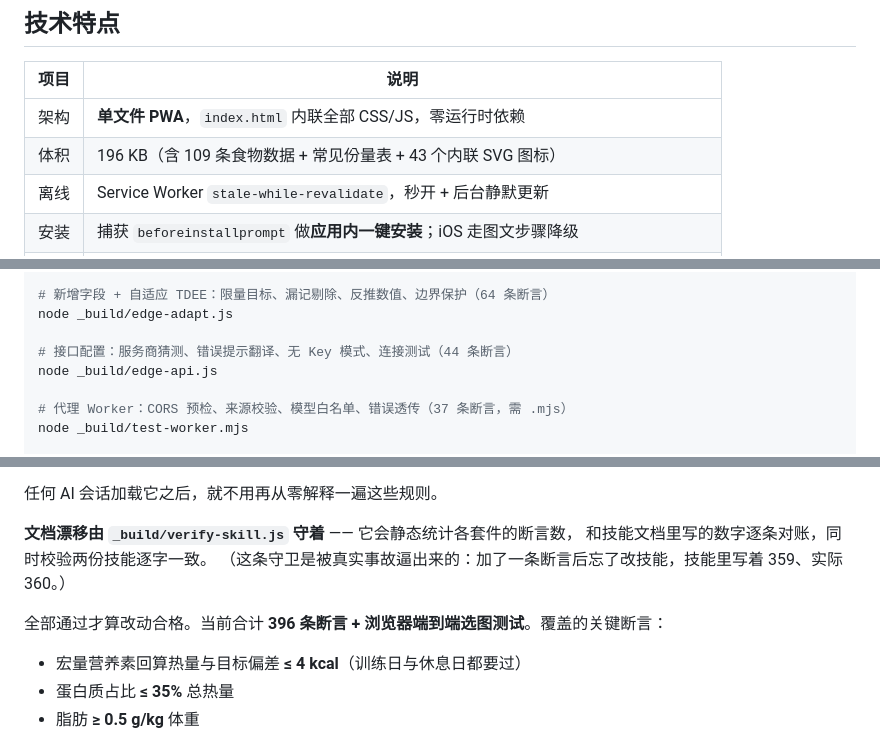
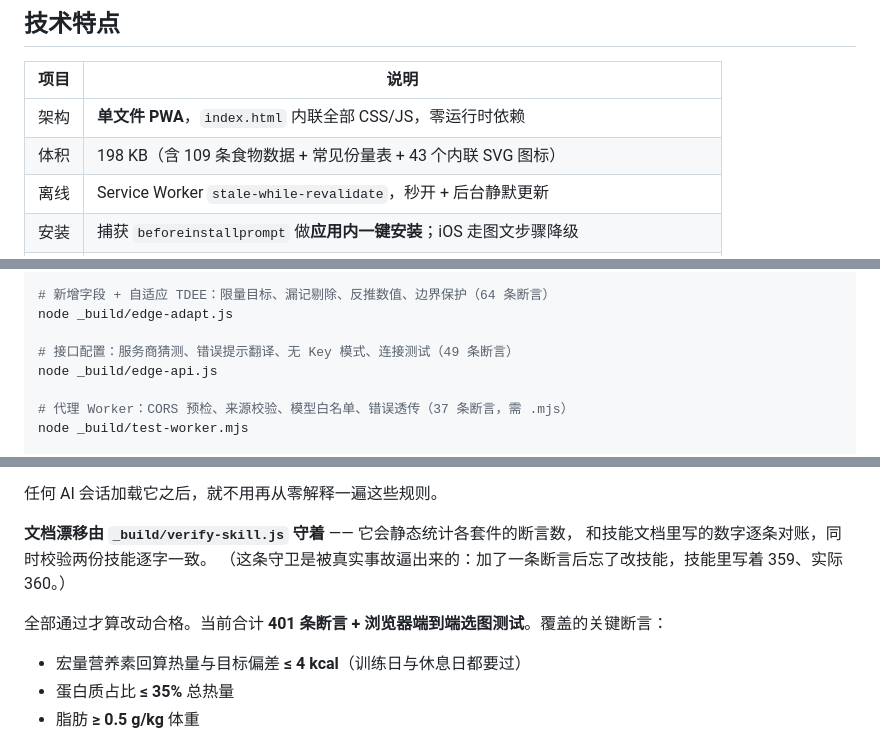
Before and after one commit to hkkdling-sketch/shishi-diet, a Markdown page: README.md, 3 parts joined by grey strips. GitHub-like rendering.

```diff
--- a/README.md
+++ b/README.md
@@ -190,7 +190,7 @@ Cloudflare Worker 里（`proxy/` 目录，含完整代码和 5 分钟部署步
 | 项目 | 说明                                                           |
 | -- | ------------------------------------------------------------ |
 | 架构 | **单文件 PWA**，`index.html` 内联全部 CSS/JS，零运行时依赖                  |
-| 体积 | 196 KB（含 109 条食物数据 + 常见份量表 + 43 个内联 SVG 图标）         |
+| 体积 | 198 KB（含 109 条食物数据 + 常见份量表 + 43 个内联 SVG 图标）         |
 | 离线 | Service Worker `stale-while-revalidate`，秒开 + 后台静默更新          |
 | 安装 | 捕获 `beforeinstallprompt` 做**应用内一键安装**；iOS 走图文步骤降级         |
 | 图标 | **内联 SVG**，不是 emoji（emoji 在 iOS / Android / Windows 上渲染差异极大） |
@@ -310,7 +310,7 @@ node _build/edge-install.js
 # 新增字段 + 自适应 TDEE：限量目标、漏记剔除、反推数值、边界保护（64 条断言）
 node _build/edge-adapt.js
 
-# 接口配置：服务商猜测、错误提示翻译、无 Key 模式、连接测试（44 条断言）
+# 接口配置：服务商猜测、错误提示翻译、无 Key 模式、连接测试（49 条断言）
 node _build/edge-api.js
 
 # 代理 Worker：CORS 预检、来源校验、模型白名单、错误透传（37 条断言，需 .mjs）
@@ -345,7 +345,7 @@ node _build/render-guide.js
 （这条守卫是被真实事故逼出来的：加了一条断言后忘了改技能，技能里写着 359、实际 360。）
 
 
-全部通过才算改动合格。当前合计 **396 条断言 + 浏览器端到端选图测试**。覆盖的关键断言：
+全部通过才算改动合格。当前合计 **401 条断言 + 浏览器端到端选图测试**。覆盖的关键断言：
 
 - 宏量营养素回算热量与目标偏差 **≤ 4 kcal**（训练日与休息日都要过）
 - 蛋白质占比 **≤ 35%** 总热量
```
